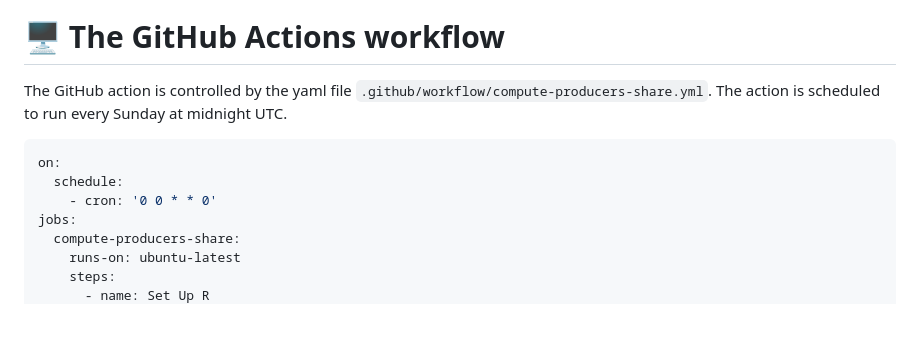
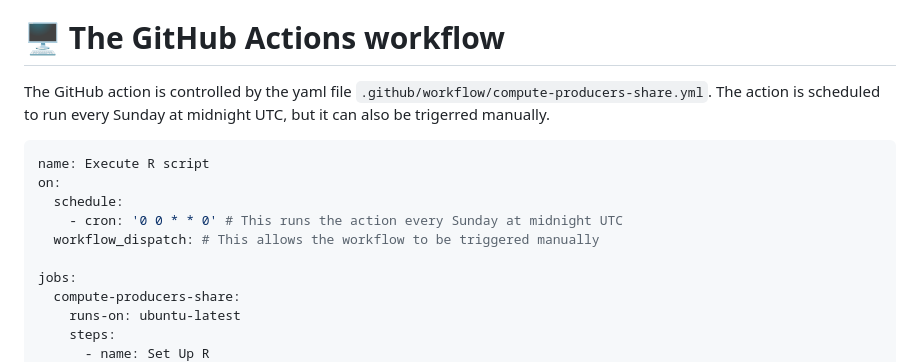
Before and after one commit to blw-ofag-ufag/poc-producers-share, a Markdown page: README.md, the part around the change. GitHub-like rendering; blank space fills up the shorter version.

````diff
--- a/README.md
+++ b/README.md
@@ -76,12 +76,15 @@ sequenceDiagram
 
 # 🖥️ The GitHub Actions workflow
 
-The GitHub action is controlled by the yaml file `.github/workflow/compute-producers-share.yml`. The action is scheduled to run every Sunday at midnight UTC.
+The GitHub action is controlled by the yaml file `.github/workflow/compute-producers-share.yml`. The action is scheduled to run every Sunday at midnight UTC, but it can also be trigerred manually.
 
 ```yml
+name: Execute R script
 on:
   schedule:
-    - cron: '0 0 * * 0'
+    - cron: '0 0 * * 0' # This runs the action every Sunday at midnight UTC
+  workflow_dispatch: # This allows the workflow to be triggered manually
+
 jobs:
   compute-producers-share:
     runs-on: ubuntu-latest
````
